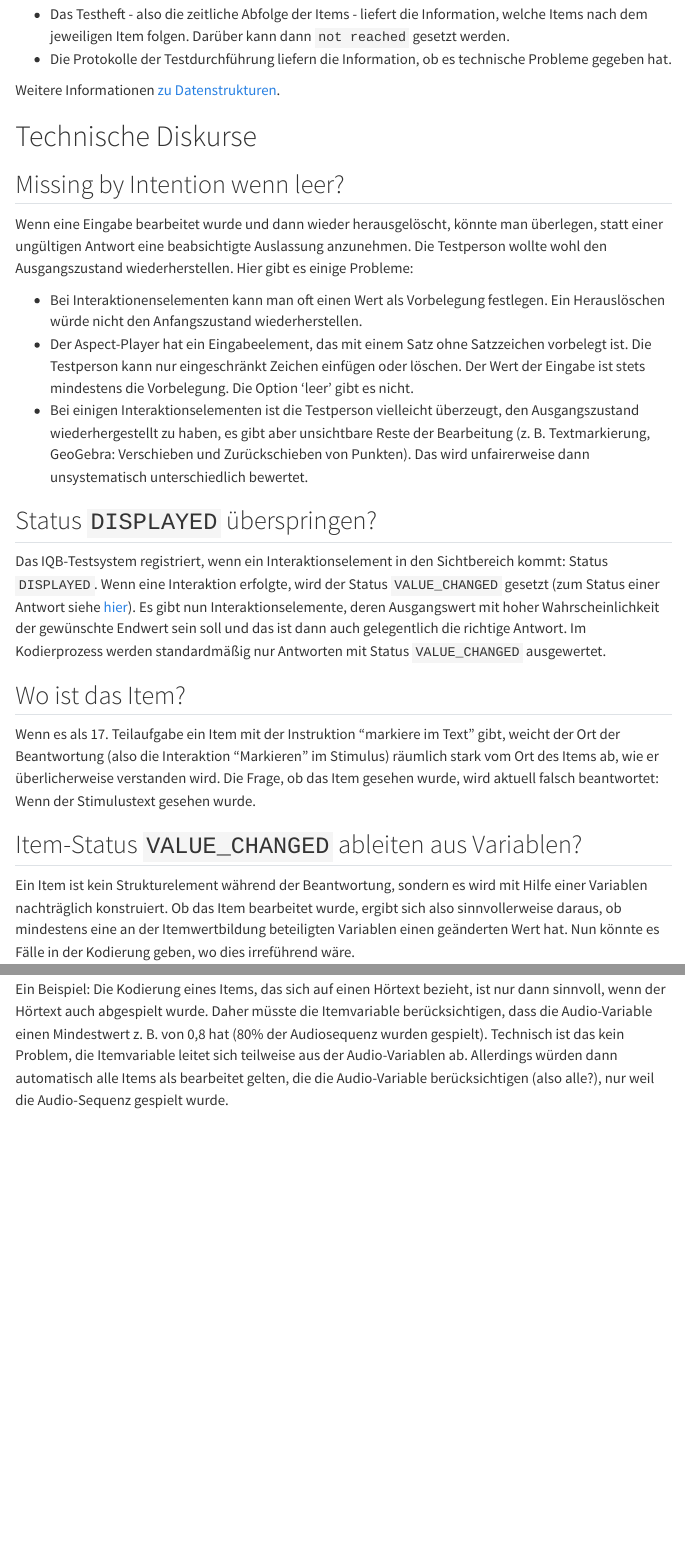
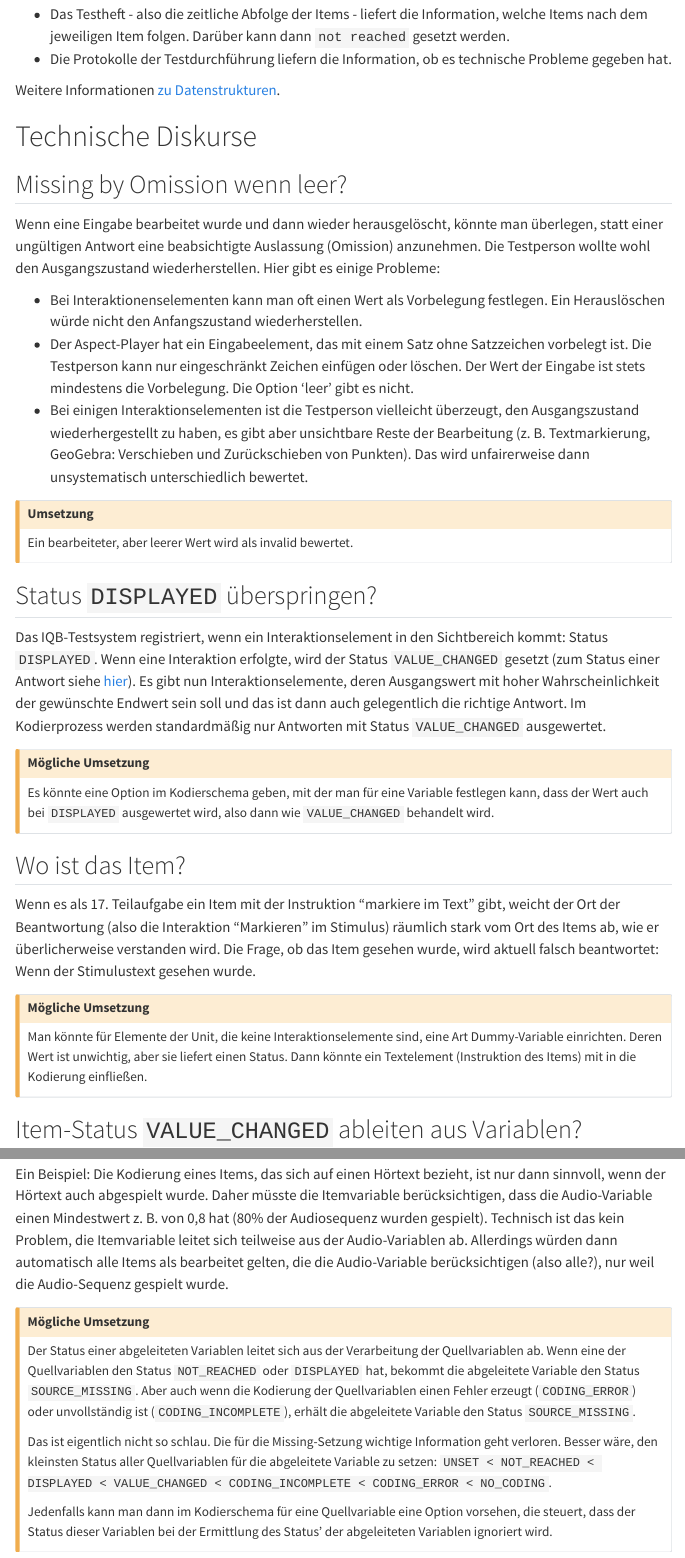
Before and after one commit to iqb-berlin/coding-info, a Quarto document (data-structures/missings.qmd): the page in a window 1100 px wide, from 1560 px down, and a second part further down, joined at a grey line. Rendered offline with R 4.5, knitr and Pandoc in place of Quarto, with nearby package versions; menus at the side of the page are left out.

```diff
--- a/data-structures/missings.qmd
+++ b/data-structures/missings.qmd
@@ -58,24 +58,53 @@
 
 # Technische Diskurse
 
-## Missing by Intention wenn leer?
+## Missing by Omission wenn leer?
 
-Wenn eine Eingabe bearbeitet wurde und dann wieder herausgelöscht, könnte man überlegen, statt einer ungültigen Antwort eine beabsichtigte Auslassung anzunehmen. Die Testperson wollte wohl den Ausgangszustand wiederherstellen. Hier gibt es einige Probleme:
+Wenn eine Eingabe bearbeitet wurde und dann wieder herausgelöscht, könnte man überlegen, statt einer ungültigen Antwort eine beabsichtigte Auslassung (Omission) anzunehmen. Die Testperson wollte wohl den Ausgangszustand wiederherstellen. Hier gibt es einige Probleme:
 
 * Bei Interaktionenselementen kann man oft einen Wert als Vorbelegung festlegen. Ein Herauslöschen würde nicht den Anfangszustand wiederherstellen.
 * Der Aspect-Player hat ein Eingabeelement, das mit einem Satz ohne Satzzeichen vorbelegt ist. Die Testperson kann nur eingeschränkt Zeichen einfügen oder löschen. Der Wert der Eingabe ist stets mindestens die Vorbelegung. Die Option 'leer' gibt es nicht.
 * Bei einigen Interaktionselementen ist die Testperson vielleicht überzeugt, den Ausgangszustand wiederhergestellt zu haben, es gibt aber unsichtbare Reste der Bearbeitung (z. B. Textmarkierung, GeoGebra: Verschieben und Zurückschieben von Punkten). Das wird unfairerweise dann unsystematisch unterschiedlich bewertet.
 
+::: {.callout-caution}
+## Umsetzung
+
+Ein bearbeiteter, aber leerer Wert wird als invalid bewertet.
+:::
+
 ## Status `DISPLAYED ` überspringen?
 
 Das IQB-Testsystem registriert, wenn ein Interaktionselement in den Sichtbereich kommt: Status `DISPLAYED`. Wenn eine Interaktion erfolgte, wird der Status `VALUE_CHANGED` gesetzt (zum Status einer Antwort siehe [hier](response.qmd)). Es gibt nun Interaktionselemente, deren Ausgangswert mit hoher Wahrscheinlichkeit der gewünschte Endwert sein soll und das ist dann auch gelegentlich die richtige Antwort. Im Kodierprozess werden standardmäßig nur Antworten mit Status `VALUE_CHANGED` ausgewertet.
 
+::: {.callout-caution}
+## Mögliche Umsetzung
+
+Es könnte eine Option im Kodierschema geben, mit der man für eine Variable festlegen kann, dass der Wert auch bei `DISPLAYED` ausgewertet wird, also dann wie `VALUE_CHANGED` behandelt wird.
+:::
+
 ## Wo ist das Item?
 
 Wenn es als 17. Teilaufgabe ein Item mit der Instruktion "markiere im Text" gibt, weicht der Ort der Beantwortung (also die Interaktion "Markieren" im Stimulus) räumlich stark vom Ort des Items ab, wie er überlicherweise verstanden wird. Die Frage, ob das Item gesehen wurde, wird aktuell falsch beantwortet: Wenn der Stimulustext gesehen wurde.
+
+::: {.callout-caution}
+## Mögliche Umsetzung
+
+Man könnte für Elemente der Unit, die keine Interaktionselemente sind, eine Art Dummy-Variable einrichten. Deren Wert ist unwichtig, aber sie liefert einen Status. Dann könnte ein Textelement (Instruktion des Items) mit in die Kodierung einfließen.
+:::
+
 
 ## Item-Status `VALUE_CHANGED` ableiten aus Variablen?
 
 Ein Item ist kein Strukturelement während der Beantwortung, sondern es wird mit Hilfe einer Variablen nachträglich konstruiert. Ob das Item bearbeitet wurde, ergibt sich also sinnvollerweise daraus, ob mindestens eine an der Itemwertbildung beteiligten Variablen einen geänderten Wert hat. Nun könnte es Fälle in der Kodierung geben, wo dies irreführend wäre.
 
 Ein Beispiel: Die Kodierung eines Items, das sich auf einen Hörtext bezieht, ist nur dann sinnvoll, wenn der Hörtext auch abgespielt wurde. Daher müsste die Itemvariable berücksichtigen, dass die Audio-Variable einen Mindestwert z. B. von 0,8 hat (80% der Audiosequenz wurden gespielt). Technisch ist das kein Problem, die Itemvariable leitet sich teilweise aus der Audio-Variablen ab. Allerdings würden dann automatisch alle Items als bearbeitet gelten, die die Audio-Variable berücksichtigen (also alle?), nur weil die Audio-Sequenz gespielt wurde.
+
+::: {.callout-caution}
+## Mögliche Umsetzung
+
+Der Status einer abgeleiteten Variablen leitet sich aus der Verarbeitung der Quellvariablen ab. Wenn eine der Quellvariablen den Status `NOT_REACHED` oder `DISPLAYED` hat, bekommt die abgeleitete Variable den Status `SOURCE_MISSING`. Aber auch wenn die Kodierung der Quellvariablen einen Fehler erzeugt (`CODING_ERROR`) oder unvollständig ist (`CODING_INCOMPLETE`), erhält die abgeleitete Variable den Status `SOURCE_MISSING`.
+
+Das ist eigentlich nicht so schlau. Die für die Missing-Setzung wichtige Information geht verloren. Besser wäre, den kleinsten Status aller Quellvariablen für die abgeleitete Variable zu setzen: `UNSET < NOT_REACHED < DISPLAYED < VALUE_CHANGED < CODING_INCOMPLETE < CODING_ERROR < NO_CODING`.
+
+Jedenfalls kann man dann im Kodierschema für eine Quellvariable eine Option vorsehen, die steuert, dass der Status dieser Variablen bei der Ermittlung des Status' der abgeleiteten Variablen ignoriert wird.
+:::
```
Also changed, not shown: data-structures/missings.qmd (4 more changed lines).
